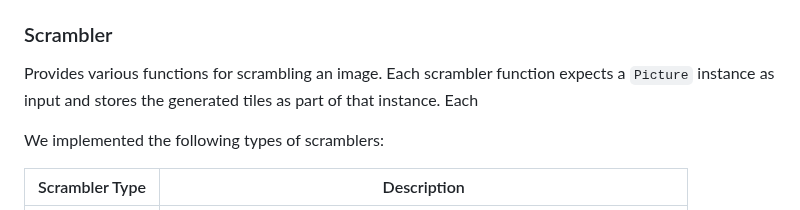
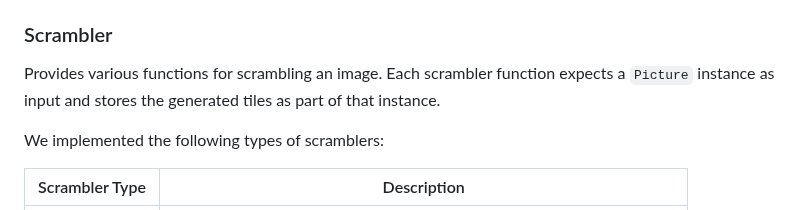
Before and after one commit to thijsfranck/the-dynamic-typists, a Markdown page: app/README.md, the part around the change. Rendered like a GitHub page.

Commit message:
fix typo

```diff
--- a/app/README.md
+++ b/app/README.md
@@ -59,7 +59,7 @@ Maintains the state for a CAPTCHA challenge including the original picture, tile
 
 ### Scrambler
 
-Provides various functions for scrambling an image. Each scrambler function expects a `Picture` instance as input and stores the generated tiles as part of that instance. Each
+Provides various functions for scrambling an image. Each scrambler function expects a `Picture` instance as input and stores the generated tiles as part of that instance.
 
 We implemented the following types of scramblers:
 
```
